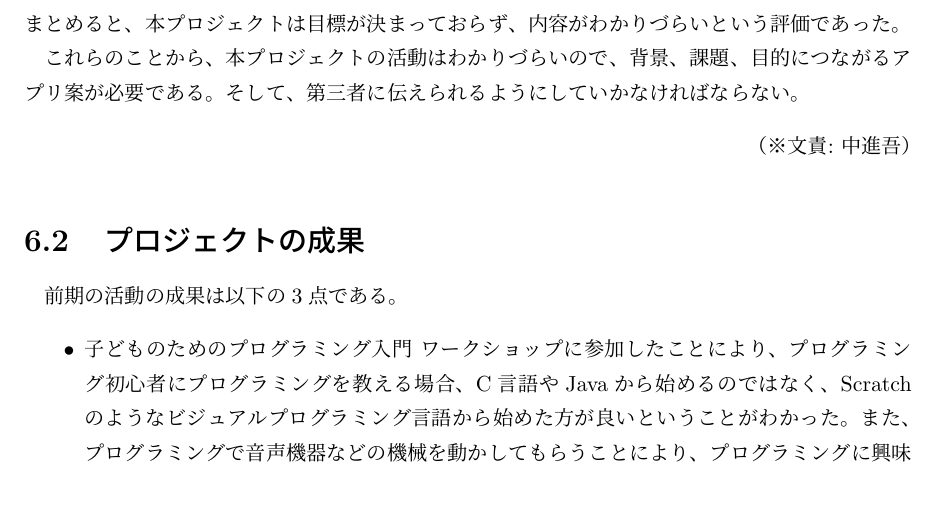
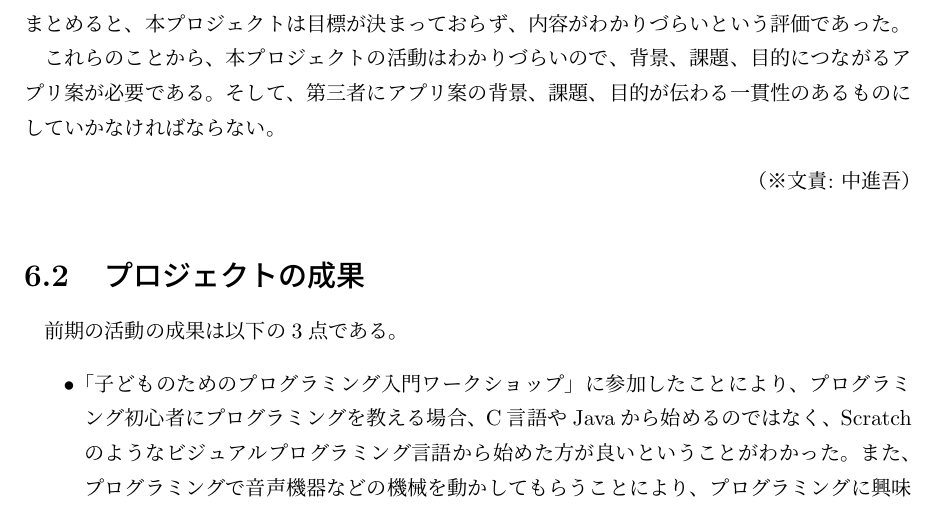
Before and after one commit to FUNPBL2015/edu_groupreport, a LaTeX thesis (group.tex): part of page 25 of 53, cut so that both start at the same text. Compiled offline with pLaTeX and dvipdfmx.

Commit message:
レビューを修正

```diff
--- a/group.tex
+++ b/group.tex
@@ -502,13 +502,13 @@ left、right、0〜9、;  などである。タップされたソースボタン
 
 また、７月に行われた中間発表会では「声がはっきり聞こえた」、「声が大きく聞きやすかった」、「相手の顔を見て話してくれたので、聞き取りやすかった」などの意見をいただき、発表技術に関しては高い評価を得られた。しかし、発表内容に関しては「最終的なゴールは?」、「内容がわからないないので評価不能」、「既存のものとの比較がない」などの意見をいただいた。いただいた意見をまとめると、本プロジェクトは目標が決まっておらず、内容がわかりづらいという評価であった。
 
-これらのことから、本プロジェクトの活動はわかりづらいので、背景、課題、目的につながるアプリ案が必要である。そして、第三者に伝えられるようにしていかなければならない。
+これらのことから、本プロジェクトの活動はわかりづらいので、背景、課題、目的につながるアプリ案が必要である。そして、第三者にアプリ案の背景、課題、目的が伝わる一貫性のあるものにしていかなければならない。
 \bunseki{中進吾}
 
 \section{プロジェクトの成果}
 \par 前期の活動の成果は以下の3点である。
 \begin{itemize}
-\item 子どものためのプログラミング入門 ワークショップに参加したことにより、プログラミング初心者にプログラミングを教える場合、C言語やJavaから始めるのではなく、Scratchのようなビジュアルプログラミング言語から始めた方が良いということがわかった。また、プログラミングで音声機器などの機械を動かしてもらうことにより、プログラミングに興味を持ってもらうことができるということがわかった。
+\item 「子どものためのプログラミング入門ワークショップ」に参加したことにより、プログラミング初心者にプログラミングを教える場合、C言語やJavaから始めるのではなく、Scratchのようなビジュアルプログラミング言語から始めた方が良いということがわかった。また、プログラミングで音声機器などの機械を動かしてもらうことにより、プログラミングに興味を持ってもらうことができるということがわかった。
 \item
 本プロジェクトでは、Swift言語を用いてアプリ実装を行うことになっていた。しかし、メンバー全員Swift言語は使ったことがなかったため、実装に不安があった。アプリを実装できる期間は短かったが、キャラクターを動かしたり、ボタンをタップすることでソースコードを打ち込めることができるところまでアプリを開発することができた。これによって、今後のアプリの実装に対する不安がほとんどなくなった。また、アプリの実装を行えたことにより、実装に携わったメンバーはSwift言語に自信を持つことができた。
 
```
